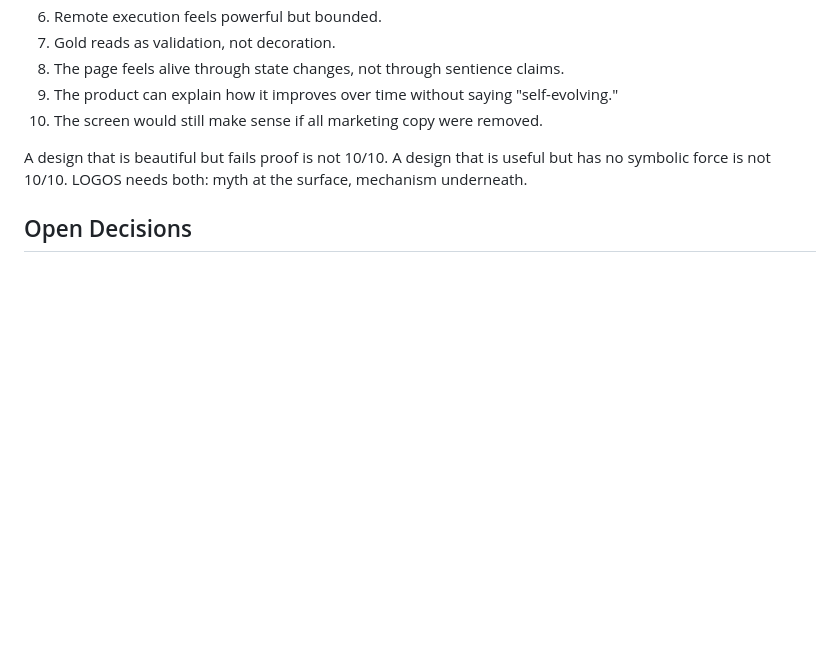
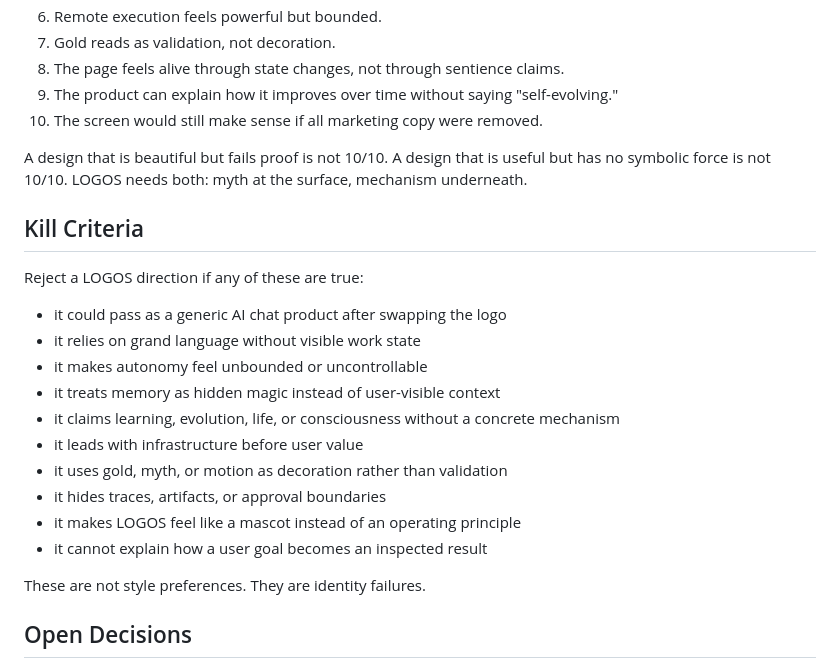
Before and after one commit to ATGphum/Affine, a Markdown page: LOGOS_PRODUCT_DOCTRINE.md, the part around one of its changes. Drawn GitHub-style; blank space fills up the shorter version.

```diff
--- a/LOGOS_PRODUCT_DOCTRINE.md
+++ b/LOGOS_PRODUCT_DOCTRINE.md
@@ -844,6 +893,23 @@ A 10/10 LOGOS execution does all of this at once:
 
 A design that is beautiful but fails proof is not 10/10. A design that is useful but has no symbolic force is not 10/10. LOGOS needs both: myth at the surface, mechanism underneath.
 
+## Kill Criteria
+
+Reject a LOGOS direction if any of these are true:
+
+- it could pass as a generic AI chat product after swapping the logo
+- it relies on grand language without visible work state
+- it makes autonomy feel unbounded or uncontrollable
+- it treats memory as hidden magic instead of user-visible context
+- it claims learning, evolution, life, or consciousness without a concrete mechanism
+- it leads with infrastructure before user value
+- it uses gold, myth, or motion as decoration rather than validation
+- it hides traces, artifacts, or approval boundaries
+- it makes LOGOS feel like a mascot instead of an operating principle
+- it cannot explain how a user goal becomes an inspected result
+
+These are not style preferences. They are identity failures.
+
 ## Open Decisions
 
 - What is the first public LOGOS capability set?
```
Also changed, not shown: other parts of LOGOS_PRODUCT_DOCTRINE.md (+49 -0 lines), LOGOS_V0_INTERFACE_SPEC.md (+76 -0 lines).
